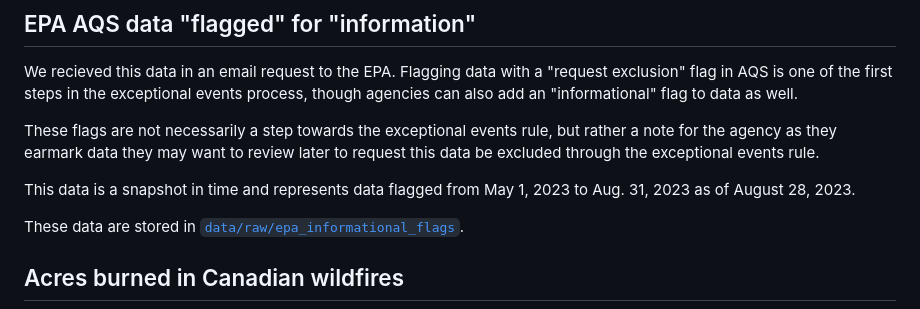
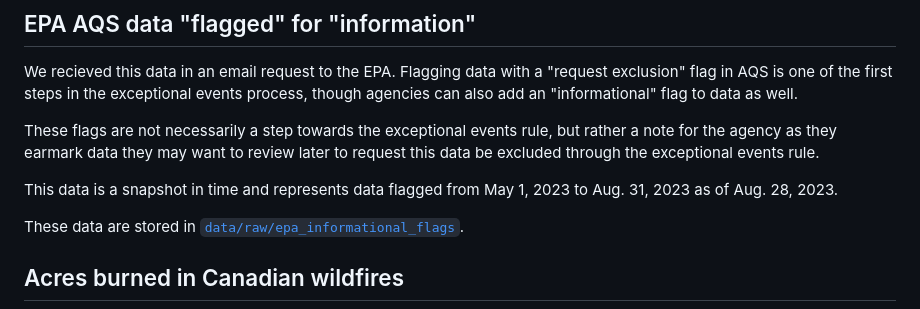
Before and after one commit to MuckRock/air-quality-exceptional-events-midwest-2023, a Markdown page: README.md, the part around the change. Drawn GitHub-style.

```diff
--- a/README.md
+++ b/README.md
@@ -24,7 +24,7 @@ We recieved this data in an email request to the EPA. Flagging data with a "requ
 
 These flags are not necessarily a step towards the exceptional events rule, but rather a note for the agency as they earmark data they may want to review later to request this data be excluded through the exceptional events rule.
 
-This data is a snapshot in time and represents data flagged from May 1, 2023 to Aug. 31, 2023 as of August 28, 2023.
+This data is a snapshot in time and represents data flagged from May 1, 2023 to Aug. 31, 2023 as of Aug. 28, 2023.
 
 These data are stored in [`data/raw/epa_informational_flags`](data/raw/epa_informational_flags).
 
```
